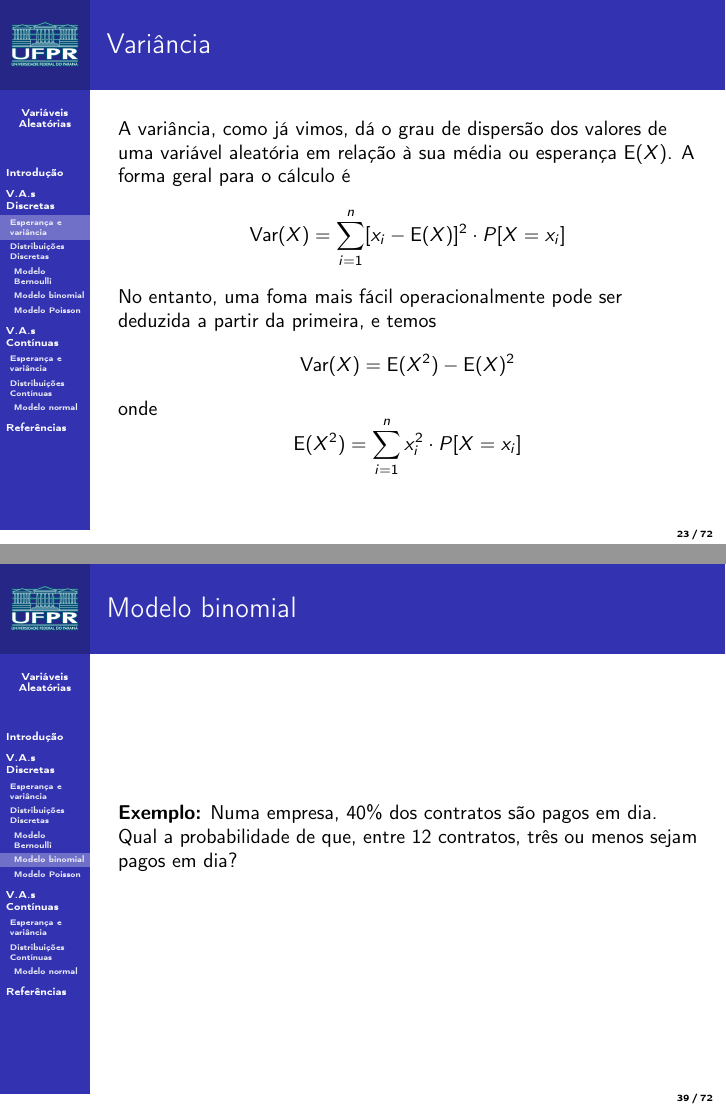
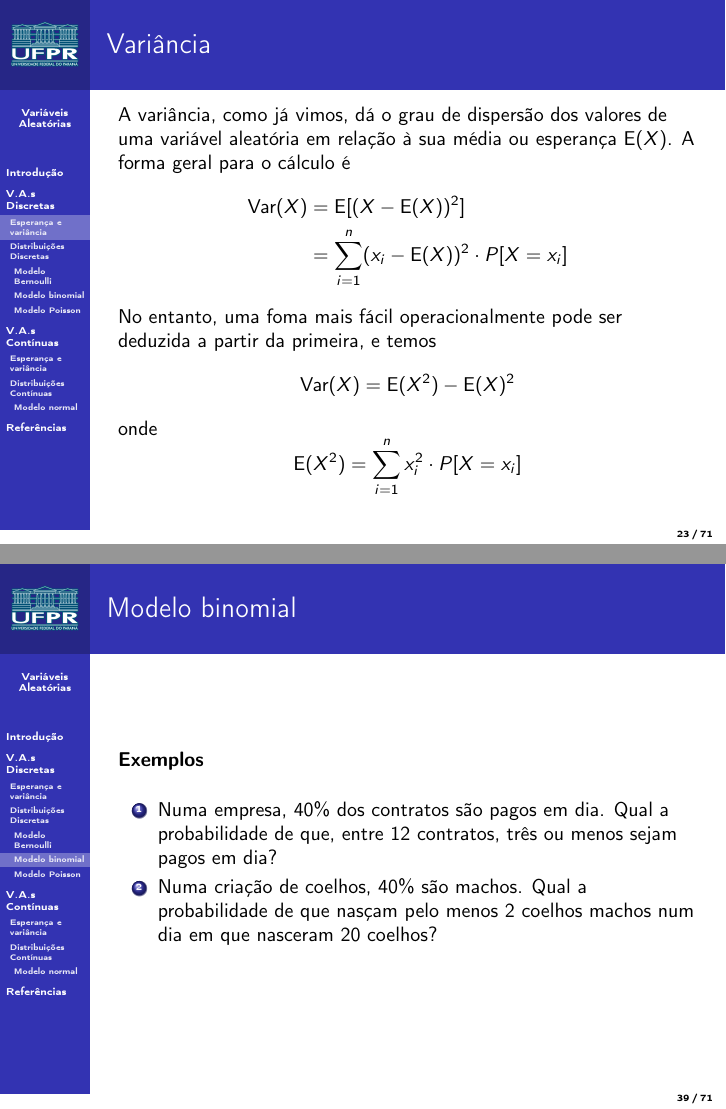
Before and after one commit to fernandomayer/ce003fmi-2016-01, LaTeX slides (05_Variaveis_aleatorias/05_Variaveis_Aleatorias.tex): pages 24 and 41 of 74 before the commit and pages 24 and 41 of 73 after it, joined at a grey line. Compiled offline with pdfLaTeX.

Commit message:
Minor changes

```diff
--- a/05_Variaveis_aleatorias/05_Variaveis_Aleatorias.tex
+++ b/05_Variaveis_aleatorias/05_Variaveis_Aleatorias.tex
@@ -461,9 +461,10 @@ Lançamento de duas moedas. $X$ = número de resultados cara (C)
   A variância, como já vimos, dá o grau de dispersão
   dos valores de uma variável aleatória em relação à sua média ou
   esperança $\E(X)$.  A forma geral para o cálculo é
-  \begin{equation*}
-    \Var(X) = \sum_{i=1}^{n} [x_i - \E(X)]^2 \cdot P[X=x_i]
-  \end{equation*}
+  \begin{align*}
+    \Var(X) &= \E[(X - \E(X))^2] \\
+            &= \sum_{i=1}^{n} (x_i - \E(X))^2 \cdot P[X=x_i]
+  \end{align*}
   No entanto, uma foma mais fácil operacionalmente pode ser deduzida a
   partir da primeira, e temos
   \begin{equation*}
@@ -739,15 +740,16 @@ Temos que
 \end{frame}
 
 \begin{frame}[fragile]{Modelo binomial}
-  \textbf{Exemplo:} Numa empresa, 40\% dos contratos são pagos em
-  dia. Qual a probabilidade de que, entre 12 contratos, três ou menos
-  sejam pagos em dia?
-\end{frame}
-
-\begin{frame}[fragile]{Modelo binomial}
-  \textbf{Exemplo:} Numa criação de coelhos, 40\% são machos. Qual a
-  probabilidade de que nasçam pelo menos 2 coelhos machos num dia em que
-  nasceram 20 coelhos?
+  \textbf{Exemplos}
+  \vspace{1em}
+  \begin{enumerate}
+  \item Numa empresa, 40\% dos contratos são pagos em dia. Qual a
+    probabilidade de que, entre 12 contratos, três ou menos sejam pagos
+    em dia?
+  \item Numa criação de coelhos, 40\% são machos. Qual a probabilidade
+    de que nasçam pelo menos 2 coelhos machos num dia em que nasceram 20
+    coelhos?
+  \end{enumerate}
 \end{frame}
 
 \begin{frame}[fragile]{Modelo binomial}
```
Also changed, not shown: 05_Variaveis_aleatorias/05_Variaveis_Aleatorias.pdf, 1 other file.
